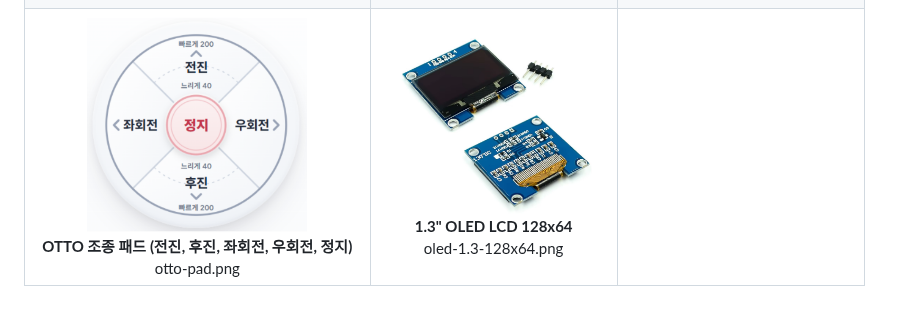
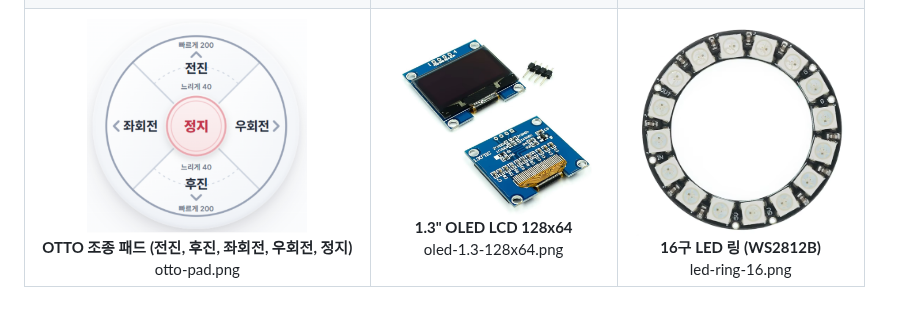
Before and after one commit to kdi6033/otto, a Markdown page: images/README.md, the part around the change. Drawn GitHub-style; pictures changed too: images/led-ring-16.png (added).

Commit message:
3.18 LED 프로그램: LED 링 그림 추가
Co-Authored-By: Claude Sonnet 5.5 <noreply@anthropic.com>

```diff
--- a/images/README.md
+++ b/images/README.md
@@ -6,4 +6,4 @@
 |:---:|:---:|:---:|
 | <img src="otto-photo-white.png" width="220"><br>**Otto 사진 (흰 배경)**<br>otto-photo-white.png | <img src="otto-photo.png" width="220"><br>**Otto 사진 (검은 배경)**<br>otto-photo.png | <img src="otto-servos.png" width="220"><br>**Otto 서보모터 사진**<br>otto-servos.png |
 | <img src="otto01.png" width="220"><br>**Otto Ninja 서보모터 이름 (YR, YL, RR, RL, 핀 번호)**<br>otto01.png | <img src="otto-servos-guide.png" width="220"><br>**서보모터 이름 (가이드용)**<br>otto-servos-guide.png | <img src="otto-calibration.png" width="220"><br>**OTTO 조종 - 로봇 맞추기 화면**<br>otto-calibration.png |
-| <img src="otto-pad.png" width="220"><br>**OTTO 조종 패드 (전진, 후진, 좌회전, 우회전, 정지)**<br>otto-pad.png | <img src="oled-1.3-128x64.png" width="220"><br>**1.3" OLED LCD 128x64**<br>oled-1.3-128x64.png | |
+| <img src="otto-pad.png" width="220"><br>**OTTO 조종 패드 (전진, 후진, 좌회전, 우회전, 정지)**<br>otto-pad.png | <img src="oled-1.3-128x64.png" width="220"><br>**1.3" OLED LCD 128x64**<br>oled-1.3-128x64.png | <img src="led-ring-16.png" width="220"><br>**16구 LED 링 (WS2812B)**<br>led-ring-16.png |
```
Also changed, not shown: docs/guide.md (+2 -0 lines).
